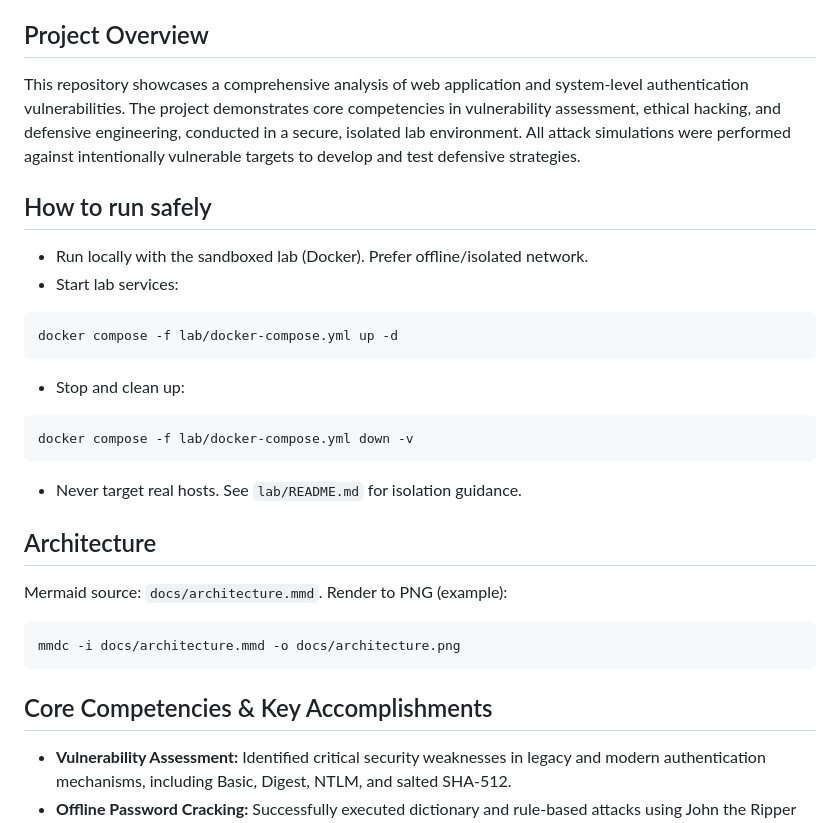
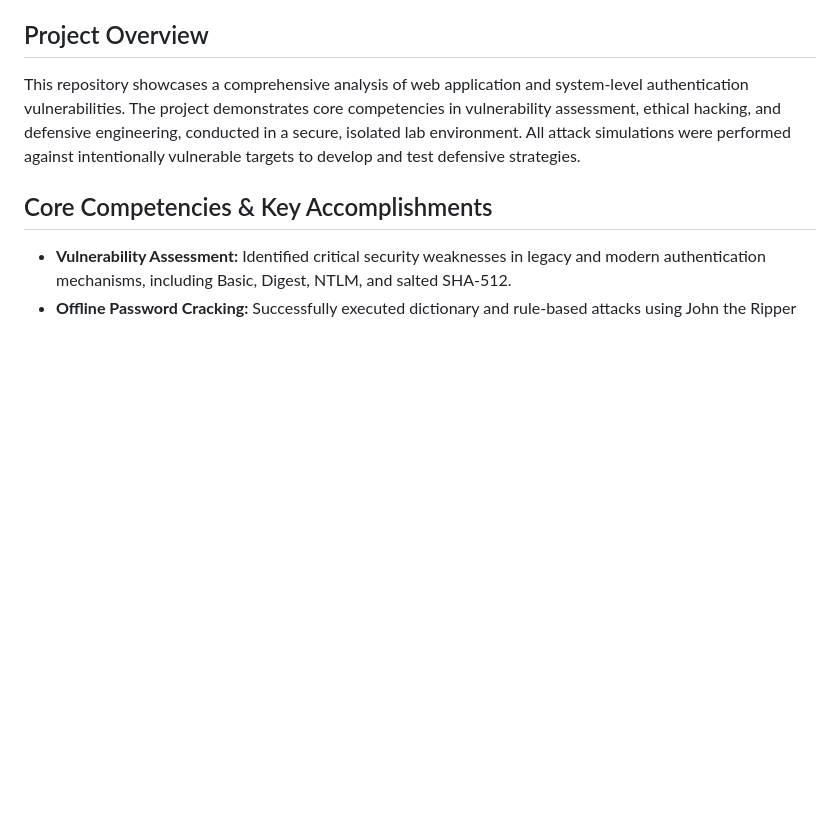
Before and after one commit to reinesaj2/solo-red-team, a Markdown page: README.md, the part around the change. Rendered like a GitHub page; blank space fills up the shorter version.

Commit message:
docs: streamline README

````diff
--- a/README.md
+++ b/README.md
@@ -7,26 +7,6 @@
 ## Project Overview
 
 This repository showcases a comprehensive analysis of web application and system-level authentication vulnerabilities. The project demonstrates core competencies in vulnerability assessment, ethical hacking, and defensive engineering, conducted in a secure, isolated lab environment. All attack simulations were performed against intentionally vulnerable targets to develop and test defensive strategies.
-
-## How to run safely
-
-- Run locally with the sandboxed lab (Docker). Prefer offline/isolated network.
-- Start lab services:
-```bash
-docker compose -f lab/docker-compose.yml up -d
-```
-- Stop and clean up:
-```bash
-docker compose -f lab/docker-compose.yml down -v
-```
-- Never target real hosts. See `lab/README.md` for isolation guidance.
-
-## Architecture
-
-Mermaid source: `docs/architecture.mmd`. Render to PNG (example):
-```bash
-mmdc -i docs/architecture.mmd -o docs/architecture.png
-```
 
 ## Core Competencies & Key Accomplishments
 
````
